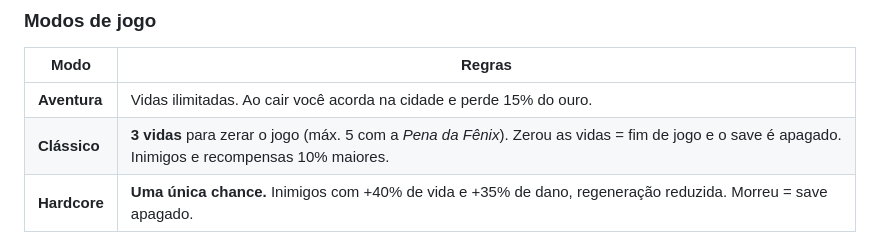
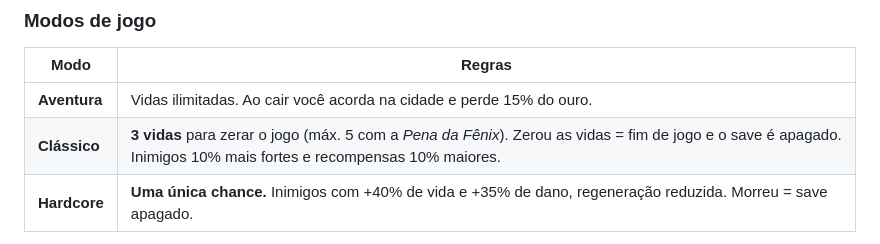
Before and after one commit to castanha7/reinode-eldoria, a Markdown page: README.md, the part around the change. GitHub-like rendering.

Commit message:
README: ajustes
Co-authored-by: arena-agent <297053741+arena-agent@users.noreply.github.com>

```diff
--- a/README.md
+++ b/README.md
@@ -26,7 +26,7 @@ Abra `http://localhost:8080` e escolha uma classe.
 | Modo | Regras |
 |------|--------|
 | **Aventura** | Vidas ilimitadas. Ao cair você acorda na cidade e perde 15% do ouro. |
-| **Clássico** | **3 vidas** para zerar o jogo (máx. 5 com a *Pena da Fênix*). Zerou as vidas = fim de jogo e o save é apagado. Inimigos e recompensas 10% maiores. |
+| **Clássico** | **3 vidas** para zerar o jogo (máx. 5 com a *Pena da Fênix*). Zerou as vidas = fim de jogo e o save é apagado. Inimigos 10% mais fortes e recompensas 10% maiores. |
 | **Hardcore** | **Uma única chance.** Inimigos com +40% de vida e +35% de dano, regeneração reduzida. Morreu = save apagado. |
 
 Concluir a missão final (derrotar o Guardião) é a **vitória**: o troféu do modo/classe fica
```
